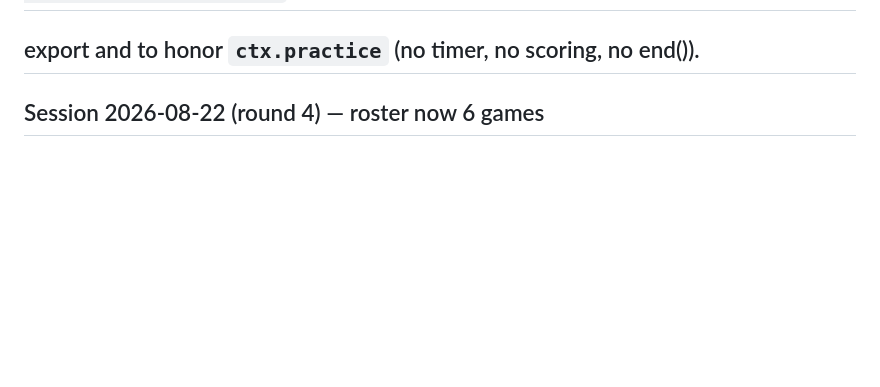
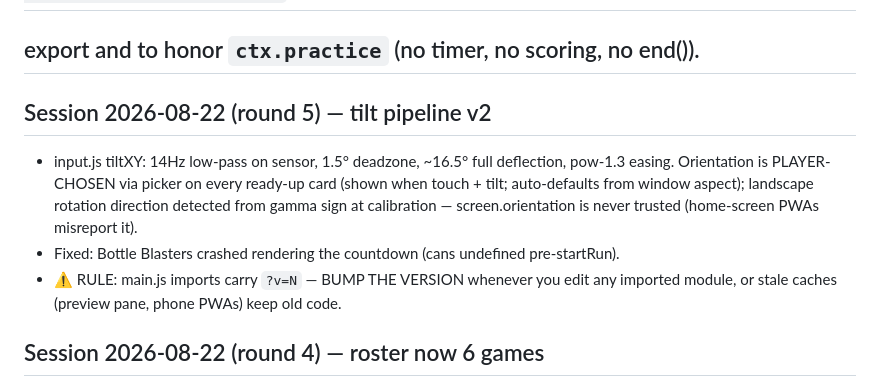
Before and after one commit to ChampionsWrath/tunnel-divers, a Markdown page: HANDOFF.md, the part around the change. Rendered like a GitHub page; blank space fills up the shorter version.

Commit message:
Handoff: tilt v2 + version-bump rule
Co-Authored-By: Claude Fable 5 <noreply@anthropic.com>

```diff
--- a/HANDOFF.md
+++ b/HANDOFF.md
@@ -6,6 +6,16 @@
 ## (main.js startGame → practice instance w/ ctx.practice:true → checkAllReady →
 ## real instance + countdown). New games only need: a `howto:{goal,touch,keys,tip}`
 ## export and to honor `ctx.practice` (no timer, no scoring, no end()).
+
+## Session 2026-08-22 (round 5) — tilt pipeline v2
+- input.js tiltXY: 14Hz low-pass on sensor, 1.5° deadzone, ~16.5° full deflection,
+  pow-1.3 easing. Orientation is PLAYER-CHOSEN via picker on every ready-up card
+  (shown when touch + tilt; auto-defaults from window aspect); landscape rotation
+  direction detected from gamma sign at calibration — screen.orientation is never
+  trusted (home-screen PWAs misreport it).
+- Fixed: Bottle Blasters crashed rendering the countdown (cans undefined pre-startRun).
+- ⚠ RULE: main.js imports carry `?v=N` — BUMP THE VERSION whenever you edit any
+  imported module, or stale caches (preview pane, phone PWAs) keep old code.
 
 ## Session 2026-08-22 (round 4) — roster now 6 games
 - **Bottle Blasters** (`games/blast.js`): farm skeet shoot, tap/click = shoot
```
